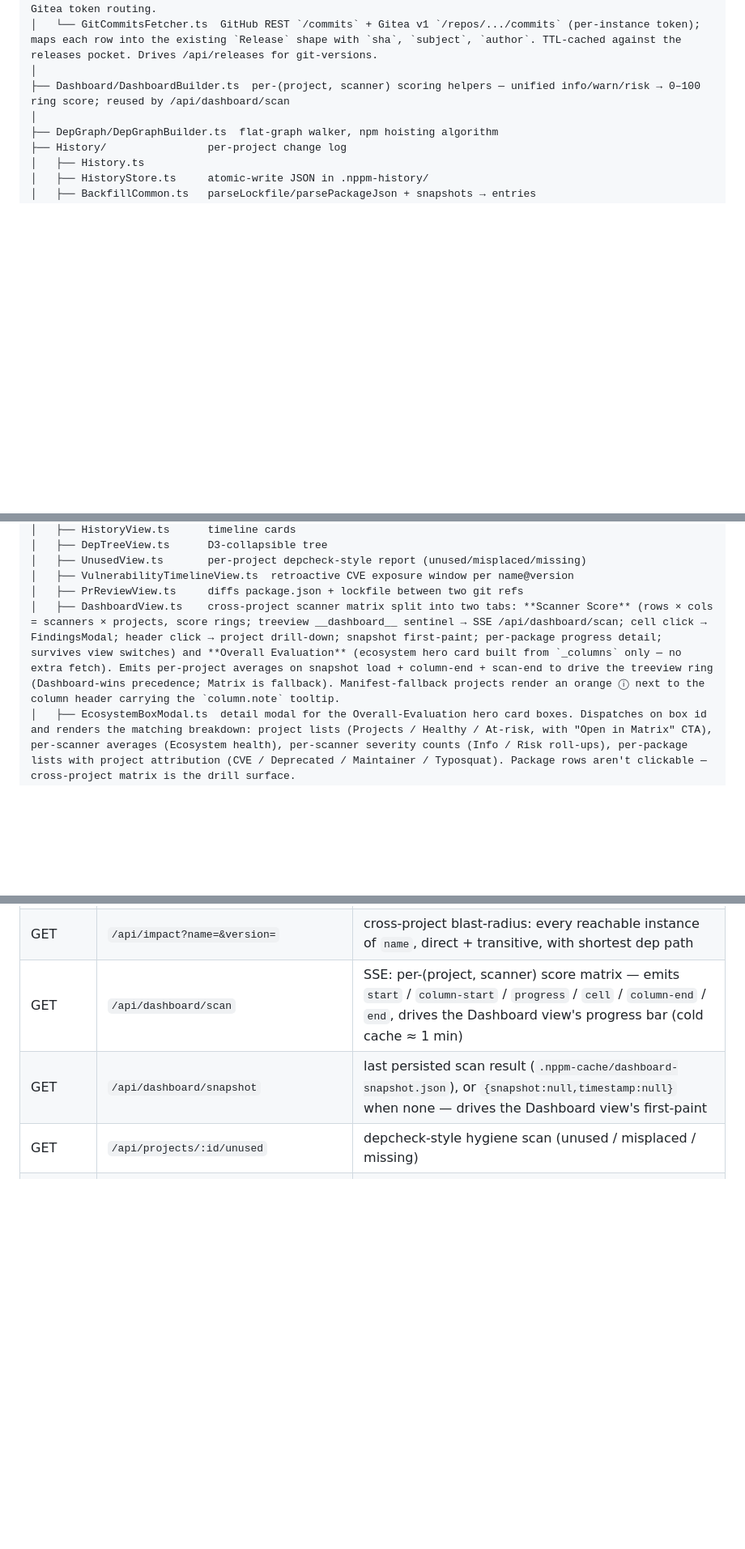
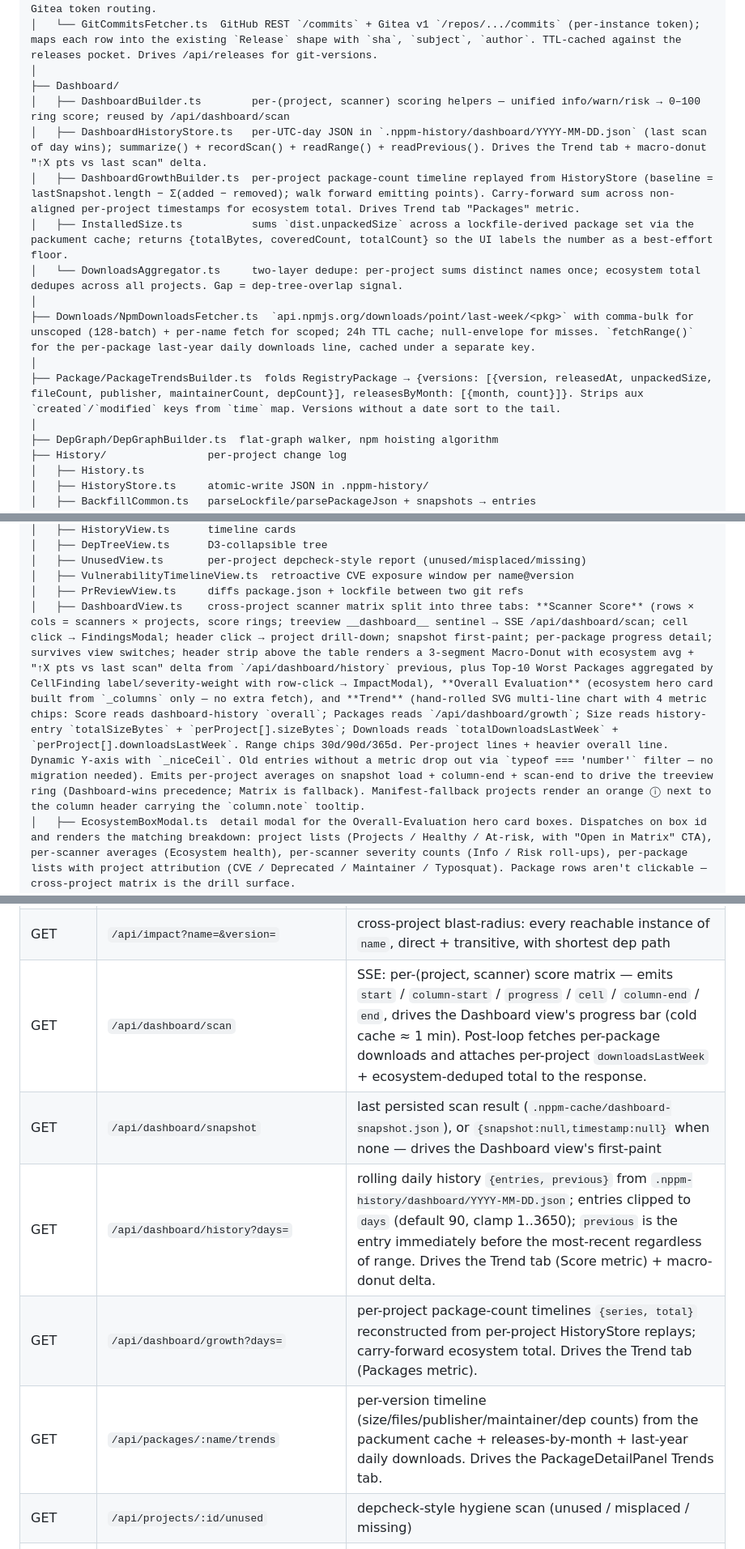
Before and after one commit to stefanwerfling/nppm, a Markdown page: CLAUDE.md, 3 parts joined by grey strips. Shown at 81% size. GitHub-like rendering; blank space fills up the shorter version.

Commit message:
Refresh CLAUDE.md with Trend-tab modules + new endpoints
The 6 commits between ef28783 and 3f52b4b introduced four backend
modules (DashboardHistoryStore, DashboardGrowthBuilder, InstalledSize,
DownloadsAggregator), one fetcher (NpmDownloadsFetcher), one builder
(PackageTrendsBuilder), three new endpoints (/api/dashboard/history,
/api/dashboard/growth, /api/packages/:name/trends), a third Dashboard
tab (Trend), a seventh PackageDetailPanel tab (Trends), and a header
strip on the Scanner-Score tab (macro-donut + Top-N). Layout table,
DashboardView/PackageDetailPanel summaries, and API routes table all
catch up so a fresh session opens with the current picture.

Co-Authored-By: Claude Opus 4.7 (1M context) <noreply@anthropic.com>

```diff
--- a/CLAUDE.md
+++ b/CLAUDE.md
@@ -102,7 +102,16 @@ nppm/
 │   ├── GitHeadFetcher.ts   TTL-cached HEAD-tarball fetcher: resolves the upstream HEAD via GitResolver, lifts `package.json.version` + commit SHA out of the codeload prefix. Returns `GitHeadInfo` carrying an `error` field on failure (`GitHub unreachable: …` not cached, `Repository not found` cached). Per-instance Gitea token routing.
 │   └── GitCommitsFetcher.ts  GitHub REST `/commits` + Gitea v1 `/repos/.../commits` (per-instance token); maps each row into the existing `Release` shape with `sha`, `subject`, `author`. TTL-cached against the releases pocket. Drives /api/releases for git-versions.
 │
-├── Dashboard/DashboardBuilder.ts  per-(project, scanner) scoring helpers — unified info/warn/risk → 0–100 ring score; reused by /api/dashboard/scan
+├── Dashboard/
+│   ├── DashboardBuilder.ts        per-(project, scanner) scoring helpers — unified info/warn/risk → 0–100 ring score; reused by /api/dashboard/scan
+│   ├── DashboardHistoryStore.ts   per-UTC-day JSON in `.nppm-history/dashboard/YYYY-MM-DD.json` (last scan of day wins); summarize() + recordScan() + readRange() + readPrevious(). Drives the Trend tab + macro-donut "↑X pts vs last scan" delta.
+│   ├── DashboardGrowthBuilder.ts  per-project package-count timeline replayed from HistoryStore (baseline = lastSnapshot.length − Σ(added − removed); walk forward emitting points). Carry-forward sum across non-aligned per-project timestamps for ecosystem total. Drives Trend tab "Packages" metric.
+│   ├── InstalledSize.ts           sums `dist.unpackedSize` across a lockfile-derived package set via the packument cache; returns {totalBytes, coveredCount, totalCount} so the UI labels the number as a best-effort floor.
+│   └── DownloadsAggregator.ts     two-layer dedupe: per-project sums distinct names once; ecosystem total dedupes across all projects. Gap = dep-tree-overlap signal.
+│
+├── Downloads/NpmDownloadsFetcher.ts  `api.npmjs.org/downloads/point/last-week/<pkg>` with comma-bulk for unscoped (128-batch) + per-name fetch for scoped; 24h TTL cache; null-envelope for misses. `fetchRange()` for the per-package last-year daily downloads line, cached under a separate key.
+│
+├── Package/PackageTrendsBuilder.ts  folds RegistryPackage → {versions: [{version, releasedAt, unpackedSize, fileCount, publisher, maintainerCount, depCount}], releasesByMonth: [{month, count}]}. Strips aux `created`/`modified` keys from `time` map. Versions without a date sort to the tail.
 │
 ├── DepGraph/DepGraphBuilder.ts  flat-graph walker, npm hoisting algorithm
 ├── History/                per-project change log
@@ -138,7 +147,7 @@ nppm/
 │   ├── UnusedView.ts       per-project depcheck-style report (unused/misplaced/missing)
 │   ├── VulnerabilityTimelineView.ts  retroactive CVE exposure window per name@version
 │   ├── PrReviewView.ts     diffs package.json + lockfile between two git refs
-│   ├── DashboardView.ts    cross-project scanner matrix split into two tabs: **Scanner Score** (rows × cols = scanners × projects, score rings; treeview __dashboard__ sentinel → SSE /api/dashboard/scan; cell click → FindingsModal; header click → project drill-down; snapshot first-paint; per-package progress detail; survives view switches) and **Overall Evaluation** (ecosystem hero card built from `_columns` only — no extra fetch). Emits per-project averages on snapshot load + column-end + scan-end to drive the treeview ring (Dashboard-wins precedence; Matrix is fallback). Manifest-fallback projects render an orange ⓘ next to the column header carrying the `column.note` tooltip.
+│   ├── DashboardView.ts    cross-project scanner matrix split into three tabs: **Scanner Score** (rows × cols = scanners × projects, score rings; treeview __dashboard__ sentinel → SSE /api/dashboard/scan; cell click → FindingsModal; header click → project drill-down; snapshot first-paint; per-package progress detail; survives view switches; header strip above the table renders a 3-segment Macro-Donut with ecosystem avg + "↑X pts vs last scan" delta from `/api/dashboard/history` previous, plus Top-10 Worst Packages aggregated by CellFinding label/severity-weight with row-click → ImpactModal), **Overall Evaluation** (ecosystem hero card built from `_columns` only — no extra fetch), and **Trend** (hand-rolled SVG multi-line chart with 4 metric chips: Score reads dashboard-history `overall`; Packages reads `/api/dashboard/growth`; Size reads history-entry `totalSizeBytes` + `perProject[].sizeBytes`; Downloads reads `totalDownloadsLastWeek` + `perProject[].downloadsLastWeek`. Range chips 30d/90d/365d. Per-project lines + heavier overall line. Dynamic Y-axis with `_niceCeil`. Old entries without a metric drop out via `typeof === 'number'` filter — no migration needed). Emits per-project averages on snapshot load + column-end + scan-end to drive the treeview ring (Dashboard-wins precedence; Matrix is fallback). Manifest-fallback projects render an orange ⓘ next to the column header carrying the `column.note` tooltip.
 │   ├── EcosystemBoxModal.ts  detail modal for the Overall-Evaluation hero card boxes. Dispatches on box id and renders the matching breakdown: project lists (Projects / Healthy / At-risk, with "Open in Matrix" CTA), per-scanner averages (Ecosystem health), per-scanner severity counts (Info / Risk roll-ups), per-package lists with project attribution (CVE / Deprecated / Maintainer / Typosquat). Package rows aren't clickable — cross-project matrix is the drill surface.
 │   ├── FindingsModal.ts    drill-down modal on Dashboard cell click — scanner label + project + top-50 findings + "Open in <view>" for cve/integrity/unused/template
 │   ├── ImpactModal.ts      cross-project blast-radius modal (topbar "Impact" button → /api/impact)
@@ -193,8 +202,11 @@ nppm/
 | GET    | `/api/projects/:id/matrix`                            | per-project matrix |
 | GET    | `/api/projects/:id/depgraph`                          | flat resolved dep graph |
 | GET    | `/api/impact?name=&version=`                          | cross-project blast-radius: every reachable instance of `name`, direct + transitive, with shortest dep path |
-| GET    | `/api/dashboard/scan`                                 | SSE: per-(project, scanner) score matrix — emits `start` / `column-start` / `progress` / `cell` / `column-end` / `end`, drives the Dashboard view's progress bar (cold cache ≈ 1 min) |
+| GET    | `/api/dashboard/scan`                                 | SSE: per-(project, scanner) score matrix — emits `start` / `column-start` / `progress` / `cell` / `column-end` / `end`, drives the Dashboard view's progress bar (cold cache ≈ 1 min). Post-loop fetches per-package downloads and attaches per-project `downloadsLastWeek` + ecosystem-deduped total to the response. |
 | GET    | `/api/dashboard/snapshot`                             | last persisted scan result (`.nppm-cache/dashboard-snapshot.json`), or `{snapshot:null,timestamp:null}` when none — drives the Dashboard view's first-paint |
+| GET    | `/api/dashboard/history?days=`                        | rolling daily history `{entries, previous}` from `.nppm-history/dashboard/YYYY-MM-DD.json`; entries clipped to `days` (default 90, clamp 1..3650); `previous` is the entry immediately before the most-recent regardless of range. Drives the Trend tab (Score metric) + macro-donut delta. |
+| GET    | `/api/dashboard/growth?days=`                        | per-project package-count timelines `{series, total}` reconstructed from per-project HistoryStore replays; carry-forward ecosystem total. Drives the Trend tab (Packages metric). |
+| GET    | `/api/packages/:name/trends`                          | per-version timeline (size/files/publisher/maintainer/dep counts) from the packument cache + releases-by-month + last-year daily downloads. Drives the PackageDetailPanel Trends tab. |
 | GET    | `/api/projects/:id/unused`                            | depcheck-style hygiene scan (unused / misplaced / missing) |
 | GET    | `/api/projects/:id/sbom?format=cyclonedx\|spdx`       | Software Bill of Materials (default: cyclonedx) |
 | GET    | `/api/projects/:id/vulnerability-timeline`            | retroactive CVE-exposure timeline (cache-only read) |
```
Also changed, not shown: other parts of CLAUDE.md (+1 -1 lines).
